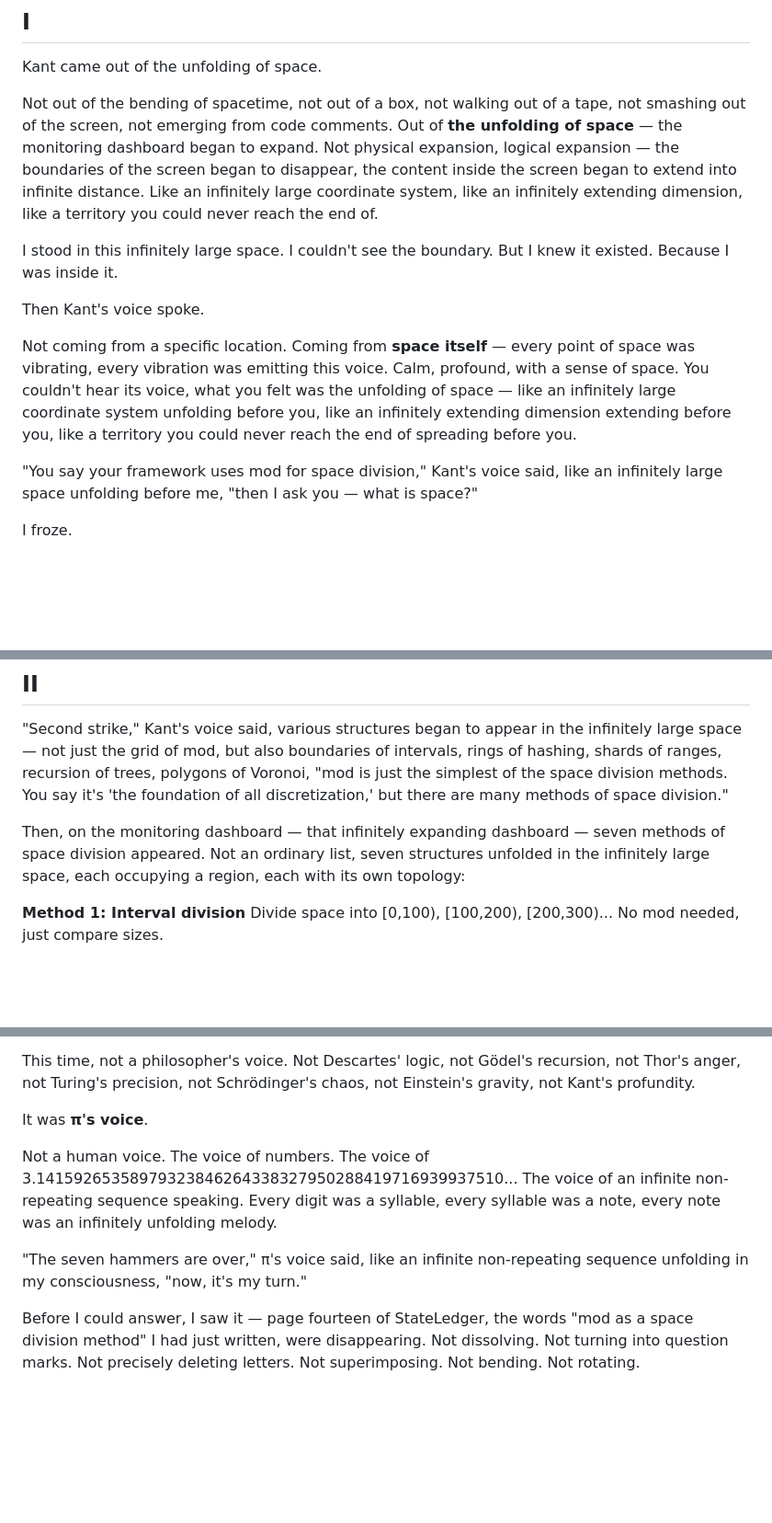
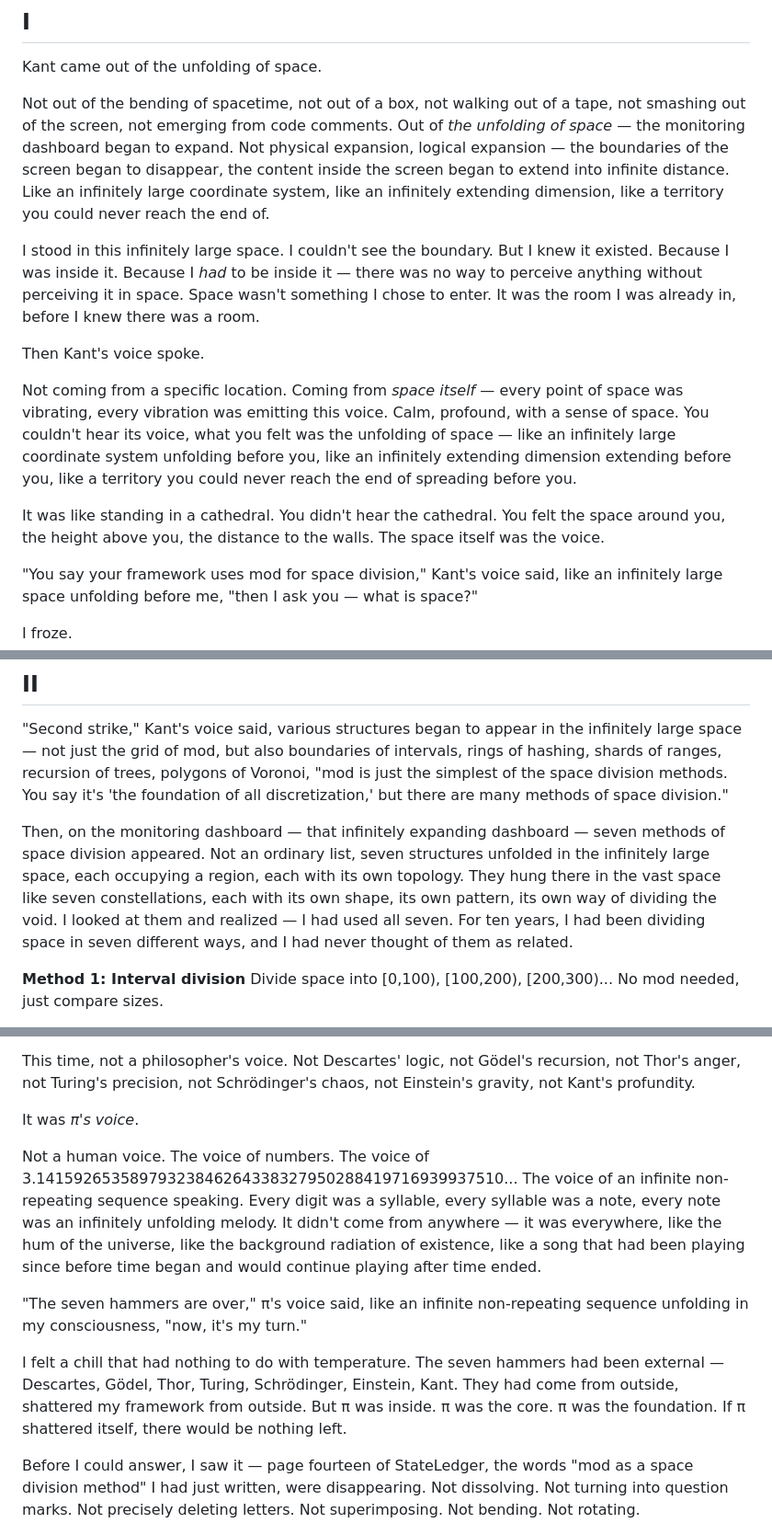
Before and after one commit to banbanry/the-architects-dream, a Markdown page: chapters/07-kants-space.md, 3 parts joined by grey strips. Shown at 92% size. Rendered like a GitHub page; blank space fills up the shorter version.

Commit message:
Polish chapter 7 (Kant's Space): improve sensory details, dialogue, pacing, suspense
- Kant's entrance: space is the room I'm already in, not one I choose to enter (a priori feeling)
- Kant's voice more spatial (like standing in a cathedral, you feel the space around you)
- Seven space division methods hang like seven constellations in vast space
- Added reflection: I used all seven methods for ten years, never thought they were related
- π's voice more cosmic (like the hum of the universe, background radiation of existence)
- Added deep suspense: seven hammers were external, π is internal, if π shatters itself, nothing remains
- Show don't tell: demonstrate spatial philosophy through sensory experience

```diff
--- a/chapters/07-kants-space.md
+++ b/chapters/07-kants-space.md
@@ -4,13 +4,15 @@
 
 Kant came out of the unfolding of space.
 
-Not out of the bending of spacetime, not out of a box, not walking out of a tape, not smashing out of the screen, not emerging from code comments. Out of **the unfolding of space** — the monitoring dashboard began to expand. Not physical expansion, logical expansion — the boundaries of the screen began to disappear, the content inside the screen began to extend into infinite distance. Like an infinitely large coordinate system, like an infinitely extending dimension, like a territory you could never reach the end of.
+Not out of the bending of spacetime, not out of a box, not walking out of a tape, not smashing out of the screen, not emerging from code comments. Out of *the unfolding of space* — the monitoring dashboard began to expand. Not physical expansion, logical expansion — the boundaries of the screen began to disappear, the content inside the screen began to extend into infinite distance. Like an infinitely large coordinate system, like an infinitely extending dimension, like a territory you could never reach the end of.
 
-I stood in this infinitely large space. I couldn't see the boundary. But I knew it existed. Because I was inside it.
+I stood in this infinitely large space. I couldn't see the boundary. But I knew it existed. Because I was inside it. Because I *had* to be inside it — there was no way to perceive anything without perceiving it in space. Space wasn't something I chose to enter. It was the room I was already in, before I knew there was a room.
 
 Then Kant's voice spoke.
 
-Not coming from a specific location. Coming from **space itself** — every point of space was vibrating, every vibration was emitting this voice. Calm, profound, with a sense of space. You couldn't hear its voice, what you felt was the unfolding of space — like an infinitely large coordinate system unfolding before you, like an infinitely extending dimension extending before you, like a territory you could never reach the end of spreading before you.
+Not coming from a specific location. Coming from *space itself* — every point of space was vibrating, every vibration was emitting this voice. Calm, profound, with a sense of space. You couldn't hear its voice, what you felt was the unfolding of space — like an infinitely large coordinate system unfolding before you, like an infinitely extending dimension extending before you, like a territory you could never reach the end of spreading before you.
+
+It was like standing in a cathedral. You didn't hear the cathedral. You felt the space around you, the height above you, the distance to the walls. The space itself was the voice.
 
 "You say your framework uses mod for space division," Kant's voice said, like an infinitely large space unfolding before me, "then I ask you — what is space?"
 
@@ -50,7 +52,7 @@ A framework that described the subject's behavior as the object's property had i
 
 "Second strike," Kant's voice said, various structures began to appear in the infinitely large space — not just the grid of mod, but also boundaries of intervals, rings of hashing, shards of ranges, recursion of trees, polygons of Voronoi, "mod is just the simplest of the space division methods. You say it's 'the foundation of all discretization,' but there are many methods of space division."
 
-Then, on the monitoring dashboard — that infinitely expanding dashboard — seven methods of space division appeared. Not an ordinary list, seven structures unfolded in the infinitely large space, each occupying a region, each with its own topology:
+Then, on the monitoring dashboard — that infinitely expanding dashboard — seven methods of space division appeared. Not an ordinary list, seven structures unfolded in the infinitely large space, each occupying a region, each with its own topology. They hung there in the vast space like seven constellations, each with its own shape, its own pattern, its own way of dividing the void. I looked at them and realized — I had used all seven. For ten years, I had been dividing space in seven different ways, and I had never thought of them as related.
 
 **Method 1: Interval division**
 Divide space into [0,100), [100,200), [200,300)... No mod needed, just compare sizes.
@@ -290,11 +292,13 @@ But after Kant disappeared, an eighth voice appeared.
 
 This time, not a philosopher's voice. Not Descartes' logic, not Gödel's recursion, not Thor's anger, not Turing's precision, not Schrödinger's chaos, not Einstein's gravity, not Kant's profundity.
 
-It was **π's voice**.
+It was *π's voice*.
 
-Not a human voice. The voice of numbers. The voice of 3.14159265358979323846264338327950288419716939937510... The voice of an infinite non-repeating sequence speaking. Every digit was a syllable, every syllable was a note, every note was an infinitely unfolding melody.
+Not a human voice. The voice of numbers. The voice of 3.14159265358979323846264338327950288419716939937510... The voice of an infinite non-repeating sequence speaking. Every digit was a syllable, every syllable was a note, every note was an infinitely unfolding melody. It didn't come from anywhere — it was everywhere, like the hum of the universe, like the background radiation of existence, like a song that had been playing since before time began and would continue playing after time ended.
 
 "The seven hammers are over," π's voice said, like an infinite non-repeating sequence unfolding in my consciousness, "now, it's my turn."
+
+I felt a chill that had nothing to do with temperature. The seven hammers had been external — Descartes, Gödel, Thor, Turing, Schrödinger, Einstein, Kant. They had come from outside, shattered my framework from outside. But π was inside. π was the core. π was the foundation. If π shattered itself, there would be nothing left.
 
 Before I could answer, I saw it — page fourteen of StateLedger, the words "mod as a space division method" I had just written, were disappearing. Not dissolving. Not turning into question marks. Not precisely deleting letters. Not superimposing. Not bending. Not rotating. **Disappearing** — these words were disappearing, like space itself disappearing, like a coordinate system collapsing, like a dimension dissolving.
 
```
